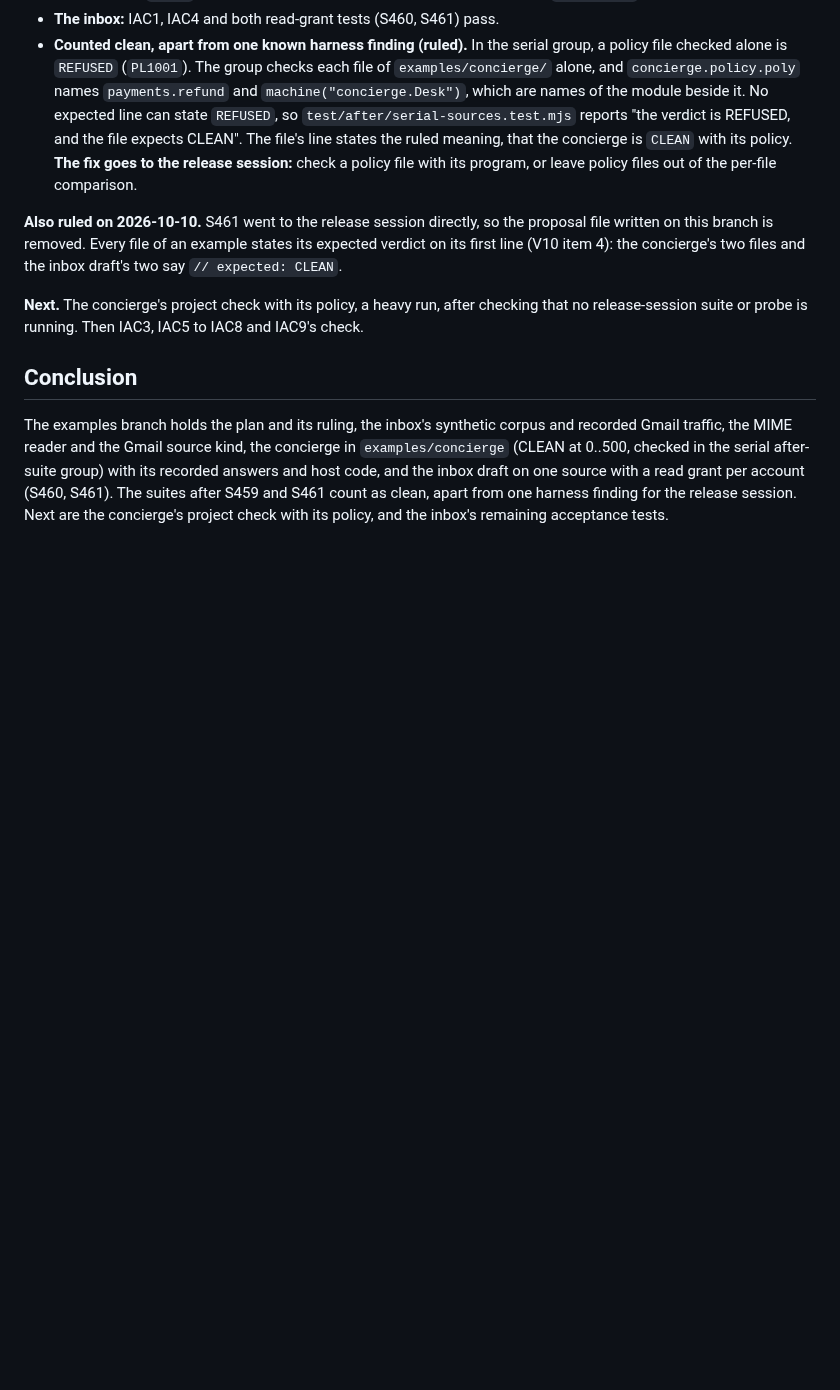
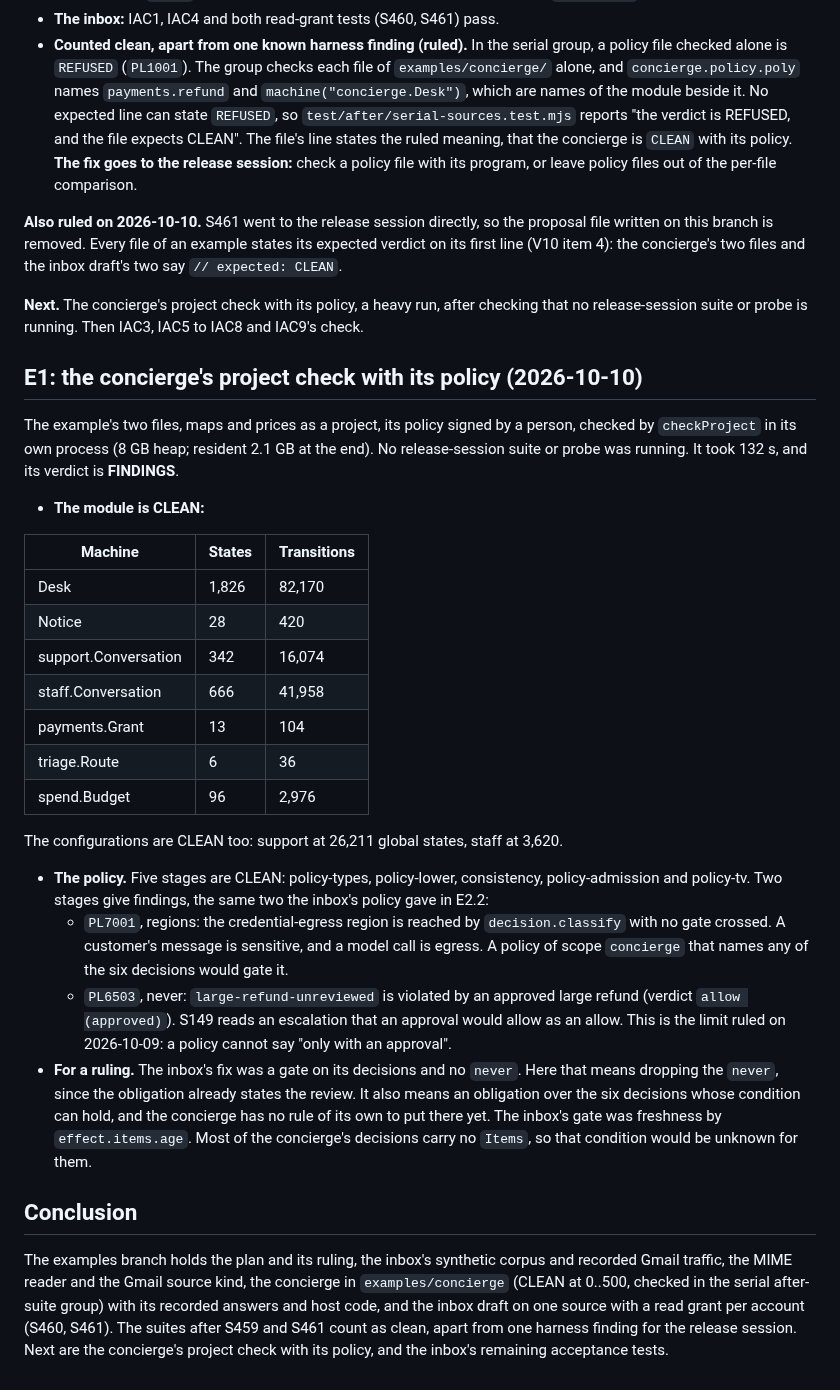
Before and after one commit to cognitive-fab/poly, a Markdown page: docs/decisions-ex.md, the part around the change. Rendered like a GitHub page; blank space fills up the shorter version.

Commit message:
Record the concierge's project check with its policy: FINDINGS, PL7001 and PL6503
The module and both configurations are CLEAN (Desk 1826 states, support 26211, staff 3620), in 132 s. The policy gives
the two findings the inbox's gave: its decisions reach the credential-egress region ungated, and the never over the
escalated refund is violated by design (S149). The fix waits for a ruling on which gate the decisions get.

Co-Authored-By: Claude Opus 5.5 <noreply@anthropic.com>

```diff
--- a/docs/decisions-ex.md
+++ b/docs/decisions-ex.md
@@ -273,6 +273,28 @@ check-memory passed. The summary's "failures: 2" counts one of the four waiting
 
 **Next.** The concierge's project check with its policy, a heavy run, after checking that no release-session suite or probe is running. Then IAC3, IAC5 to IAC8 and IAC9's check.
 
+## E1: the concierge's project check with its policy (2026-10-10)
+
+The example's two files, maps and prices as a project, its policy signed by a person, checked by `checkProject` in its own process (8 GB heap; resident 2.1 GB at the end). No release-session suite or probe was running. It took 132 s, and its verdict is **FINDINGS**.
+
+- **The module is CLEAN:**
+
+| Machine | States | Transitions |
+|---|---|---|
+| Desk | 1,826 | 82,170 |
+| Notice | 28 | 420 |
+| support.Conversation | 342 | 16,074 |
+| staff.Conversation | 666 | 41,958 |
+| payments.Grant | 13 | 104 |
+| triage.Route | 6 | 36 |
+| spend.Budget | 96 | 2,976 |
+
+  The configurations are CLEAN too: support at 26,211 global states, staff at 3,620.
+- **The policy.** Five stages are CLEAN: policy-types, policy-lower, consistency, policy-admission and policy-tv. Two stages give findings, the same two the inbox's policy gave in E2.2:
+  - `PL7001`, regions: the credential-egress region is reached by `decision.classify` with no gate crossed. A customer's message is sensitive, and a model call is egress. A policy of scope `concierge` that names any of the six decisions would gate it.
+  - `PL6503`, never: `large-refund-unreviewed` is violated by an approved large refund (verdict `allow (approved)`). S149 reads an escalation that an approval would allow as an allow. This is the limit ruled on 2026-10-09: a policy cannot say "only with an approval".
+- **For a ruling.** The inbox's fix was a gate on its decisions and no `never`. Here that means dropping the `never`, since the obligation already states the review. It also means an obligation over the six decisions whose condition can hold, and the concierge has no rule of its own to put there yet. The inbox's gate was freshness by `effect.items.age`. Most of the concierge's decisions carry no `Items`, so that condition would be unknown for them.
+
 ## Conclusion
 
 The examples branch holds the plan and its ruling, the inbox's synthetic corpus and recorded Gmail traffic, the MIME reader and the Gmail source kind, the concierge in `examples/concierge` (CLEAN at 0..500, checked in the serial after-suite group) with its recorded answers and host code, and the inbox draft on one source with a read grant per account (S460, S461). The suites after S459 and S461 count as clean, apart from one harness finding for the release session. Next are the concierge's project check with its policy, and the inbox's remaining acceptance tests.
```
